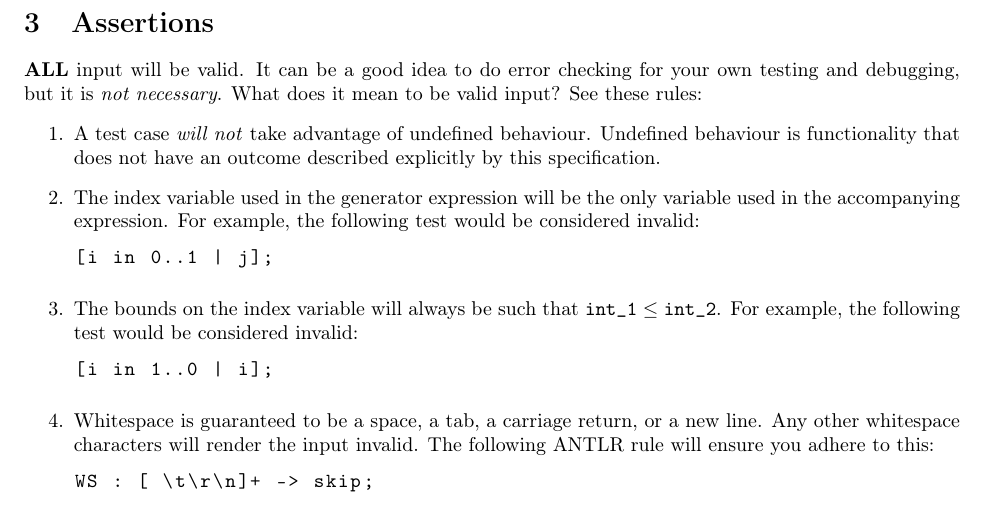
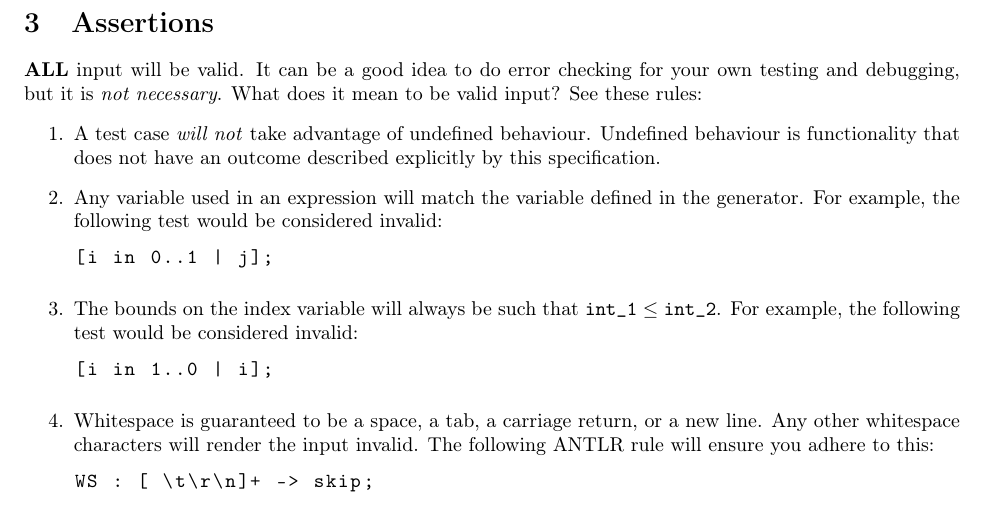
Before and after one commit to cmput415/415-docs, a LaTeX document (generator/generator.tex): part of page 6 of 8, cut so that both start at the same text. Compiled offline with pdfLaTeX.

Commit message:
Reword id in expression assertion.

```diff
--- a/generator/generator.tex
+++ b/generator/generator.tex
@@ -357,8 +357,8 @@ See these rules:
     A test case \textit{will not} take advantage of undefined behaviour. Undefined behaviour is
     functionality that does not have an outcome described explicitly by this specification.
   \item
-    The index variable used in the generator expression will be the only variable used in the
-    accompanying expression. For example, the following test would be considered invalid:
+    Any variable used in an expression will match the variable defined in the generator. For
+    example, the following test would be considered invalid:
     \begin{lstlisting}
       [i in 0..1 | j];
     \end{lstlisting}
```
